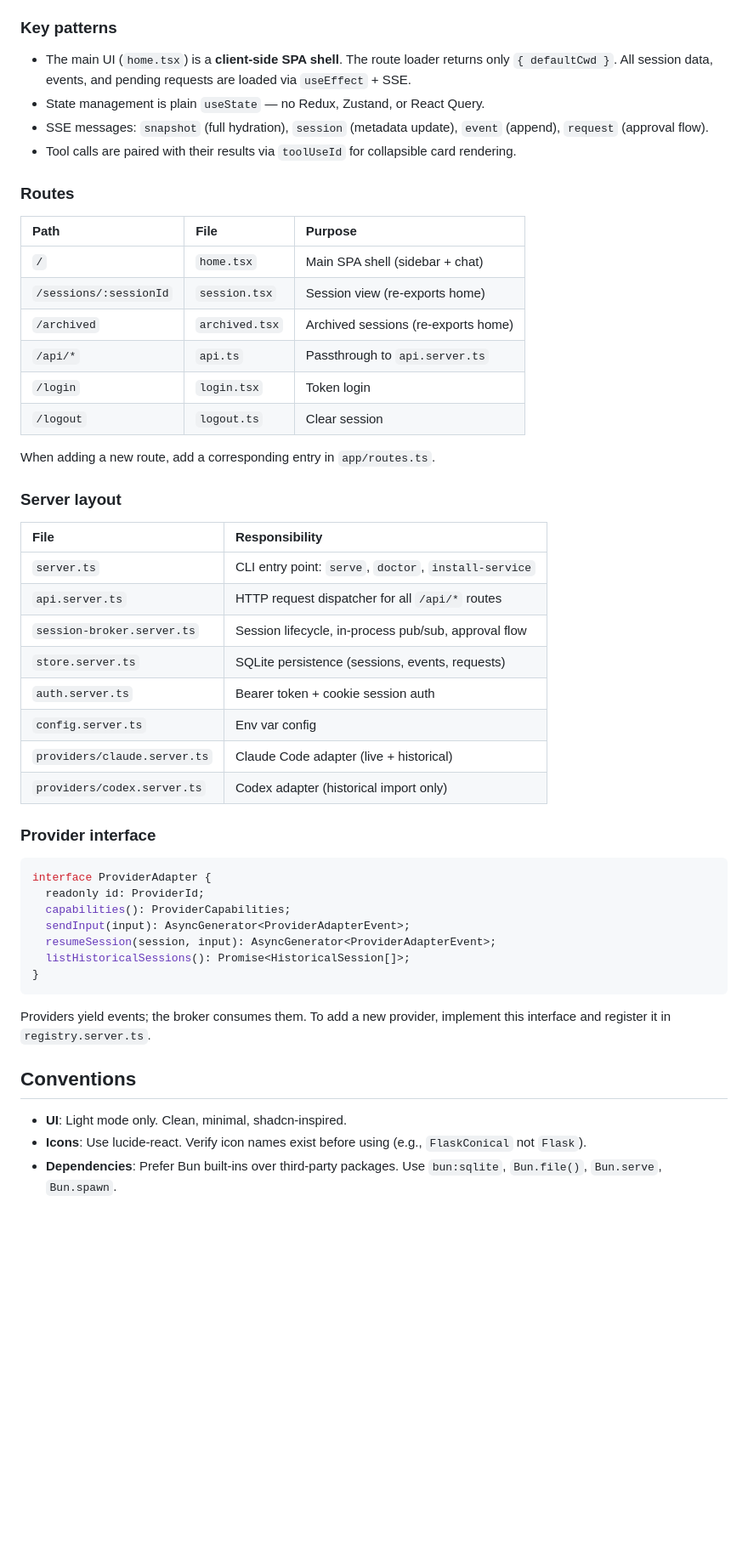
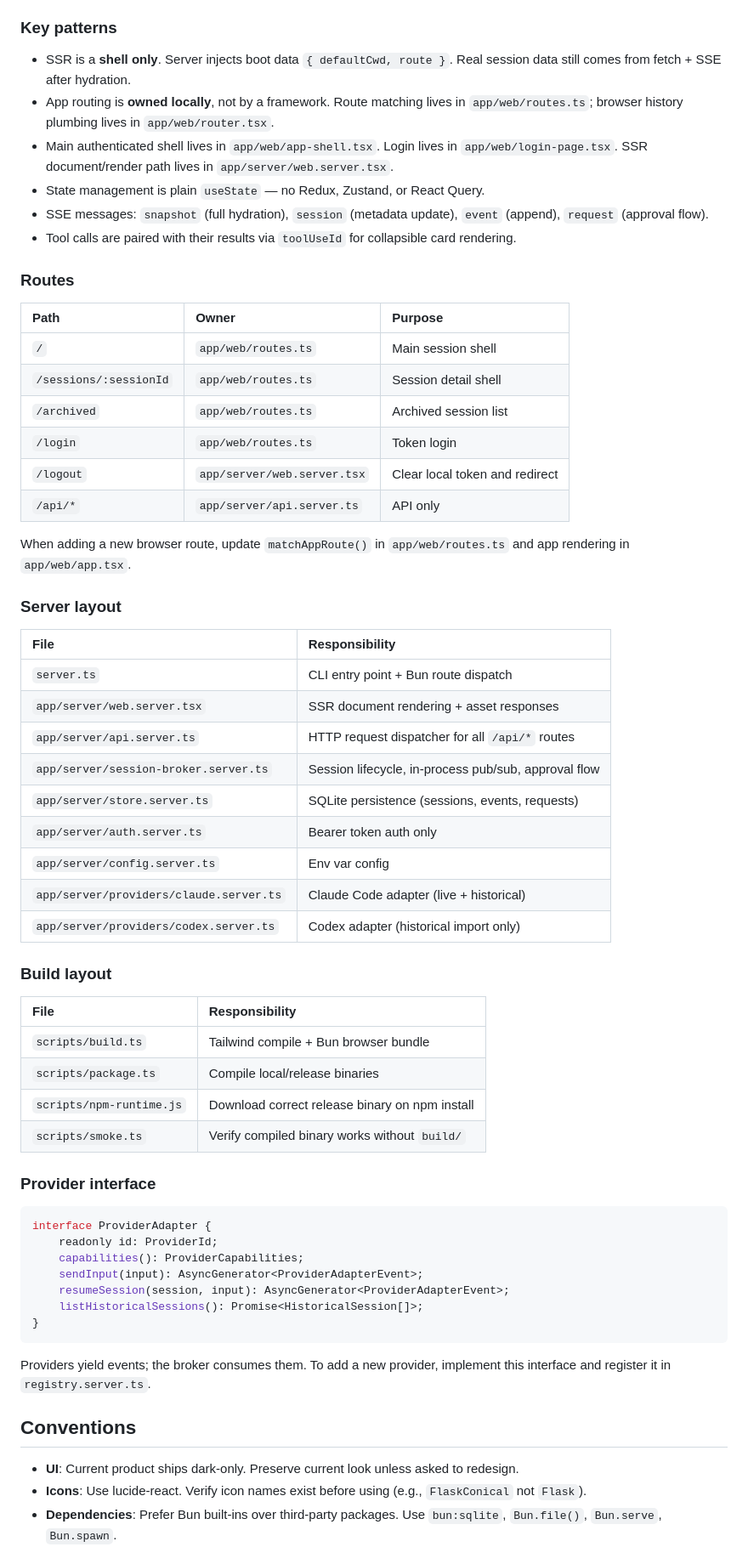
Before and after one commit to obviyus/shelleport, a Markdown page: AGENTS.md, the part around one of its changes. Shown at 85% size. Drawn GitHub-style; blank space fills up the shorter version.

Commit message:
docs: update agent guidance for bun runtime

````diff
--- a/AGENTS.md
+++ b/AGENTS.md
@@ -23,46 +24,58 @@ Browser ──fetch──► /api/* ──► api.server.ts ──► sessionBro
 
 ### Key patterns
 
-- The main UI (`home.tsx`) is a **client-side SPA shell**. The route loader returns only `{ defaultCwd }`. All session data, events, and pending requests are loaded via `useEffect` + SSE.
+- SSR is a **shell only**. Server injects boot data `{ defaultCwd, route }`. Real session data still comes from fetch + SSE after hydration.
+- App routing is **owned locally**, not by a framework. Route matching lives in `app/web/routes.ts`; browser history plumbing lives in `app/web/router.tsx`.
+- Main authenticated shell lives in `app/web/app-shell.tsx`. Login lives in `app/web/login-page.tsx`. SSR document/render path lives in `app/server/web.server.tsx`.
 - State management is plain `useState` — no Redux, Zustand, or React Query.
 - SSE messages: `snapshot` (full hydration), `session` (metadata update), `event` (append), `request` (approval flow).
 - Tool calls are paired with their results via `toolUseId` for collapsible card rendering.
 
 ### Routes
 
-| Path | File | Purpose |
-|:-----|:-----|:--------|
-| `/` | `home.tsx` | Main SPA shell (sidebar + chat) |
-| `/sessions/:sessionId` | `session.tsx` | Session view (re-exports home) |
-| `/archived` | `archived.tsx` | Archived sessions (re-exports home) |
-| `/api/*` | `api.ts` | Passthrough to `api.server.ts` |
-| `/login` | `login.tsx` | Token login |
-| `/logout` | `logout.ts` | Clear session |
+| Path                   | Owner                 | Purpose                                |
+| :--------------------- | :-------------------- | :------------------------------------- |
+| `/`                    | `app/web/routes.ts`   | Main session shell                     |
+| `/sessions/:sessionId` | `app/web/routes.ts`   | Session detail shell                   |
+| `/archived`            | `app/web/routes.ts`   | Archived session list                  |
+| `/login`               | `app/web/routes.ts`   | Token login                            |
+| `/logout`              | `app/server/web.server.tsx` | Clear local token and redirect   |
+| `/api/*`               | `app/server/api.server.ts`  | API only                          |
 
-When adding a new route, add a corresponding entry in `app/routes.ts`.
+When adding a new browser route, update `matchAppRoute()` in `app/web/routes.ts` and app rendering in `app/web/app.tsx`.
 
 ### Server layout
 
-| File | Responsibility |
-|:-----|:---------------|
-| `server.ts` | CLI entry point: `serve`, `doctor`, `install-service` |
-| `api.server.ts` | HTTP request dispatcher for all `/api/*` routes |
-| `session-broker.server.ts` | Session lifecycle, in-process pub/sub, approval flow |
-| `store.server.ts` | SQLite persistence (sessions, events, requests) |
-| `auth.server.ts` | Bearer token + cookie session auth |
-| `config.server.ts` | Env var config |
-| `providers/claude.server.ts` | Claude Code adapter (live + historical) |
-| `providers/codex.server.ts` | Codex adapter (historical import only) |
+| File                               | Responsibility                                        |
+| :--------------------------------- | :---------------------------------------------------- |
+| `server.ts`                        | CLI entry point + Bun route dispatch                  |
+| `app/server/web.server.tsx`        | SSR document rendering + asset responses              |
+| `app/server/api.server.ts`         | HTTP request dispatcher for all `/api/*` routes       |
+| `app/server/session-broker.server.ts` | Session lifecycle, in-process pub/sub, approval flow |
+| `app/server/store.server.ts`       | SQLite persistence (sessions, events, requests)       |
+| `app/server/auth.server.ts`        | Bearer token auth only                                |
+| `app/server/config.server.ts`      | Env var config                                        |
+| `app/server/providers/claude.server.ts` | Claude Code adapter (live + historical)          |
+| `app/server/providers/codex.server.ts`  | Codex adapter (historical import only)           |
+
+### Build layout
+
+| File                     | Responsibility                                  |
+| :----------------------- | :---------------------------------------------- |
+| `scripts/build.ts`       | Tailwind compile + Bun browser bundle           |
+| `scripts/package.ts`     | Compile local/release binaries                  |
+| `scripts/npm-runtime.js` | Download correct release binary on npm install  |
+| `scripts/smoke.ts`       | Verify compiled binary works without `build/`   |
 
 ### Provider interface
 
 ```ts
 interface ProviderAdapter {
-  readonly id: ProviderId;
-  capabilities(): ProviderCapabilities;
-  sendInput(input): AsyncGenerator<ProviderAdapterEvent>;
-  resumeSession(session, input): AsyncGenerator<ProviderAdapterEvent>;
-  listHistoricalSessions(): Promise<HistoricalSession[]>;
+	readonly id: ProviderId;
+	capabilities(): ProviderCapabilities;
+	sendInput(input): AsyncGenerator<ProviderAdapterEvent>;
+	resumeSession(session, input): AsyncGenerator<ProviderAdapterEvent>;
+	listHistoricalSessions(): Promise<HistoricalSession[]>;
 }
 ```
 
@@ -70,7 +83,7 @@ Providers yield events; the broker consumes them. To add a new provider, impleme
 
 ## Conventions
 
-- **UI**: Light mode only. Clean, minimal, shadcn-inspired.
+- **UI**: Current product ships dark-only. Preserve current look unless asked to redesign.
 - **Icons**: Use lucide-react. Verify icon names exist before using (e.g., `FlaskConical` not `Flask`).
 - **Dependencies**: Prefer Bun built-ins over third-party packages. Use `bun:sqlite`, `Bun.file()`, `Bun.serve`, `Bun.spawn`.
 - **SQL columns**: Use `_time` suffix for timestamps (`create_time`, `update_time`).
````
Also changed, not shown: other parts of AGENTS.md (+4 -1 lines).
